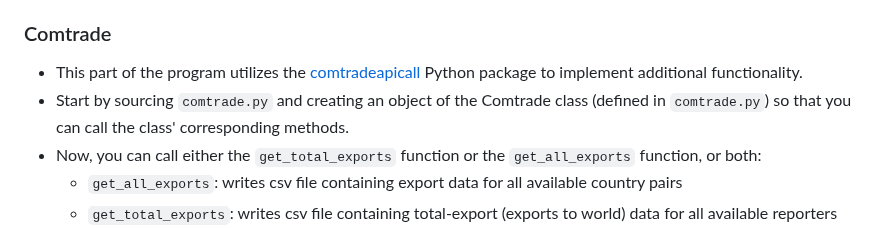
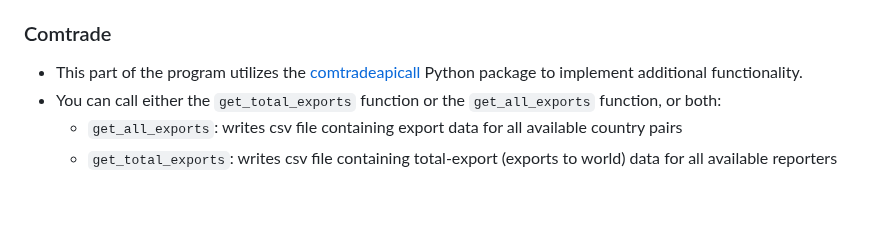
Before and after one commit to westonslayton/Economic-Sanctions-Research, a Markdown page: README.md, the part around the change. GitHub-like rendering; blank space fills up the shorter version.

````diff
--- a/README.md
+++ b/README.md
@@ -18,8 +18,7 @@ git push
 ## Running the Program
 ### Comtrade
 * This part of the program utilizes the [comtradeapicall](https://pypi.org/project/comtradeapicall/) Python package to implement additional functionality.
-* Start by sourcing ```comtrade.py``` and creating an object of the Comtrade class (defined in ```comtrade.py```) so that you can call the class' corresponding methods.
-* Now, you can call either the ```get_total_exports``` function or the ```get_all_exports``` function, or both:
+* You can call either the ```get_total_exports``` function or the ```get_all_exports``` function, or both:
   * ```get_all_exports```: writes csv file containing export data for all available country pairs
   * ```get_total_exports```: writes csv file containing total-export (exports to world) data for all available reporters
 * When you run these functions, you'll need to enter the parameters for your query in the console. The program will ask you for the input that the query requires. Once the program's finished running, it'll output the names of the files that were just created.
````
